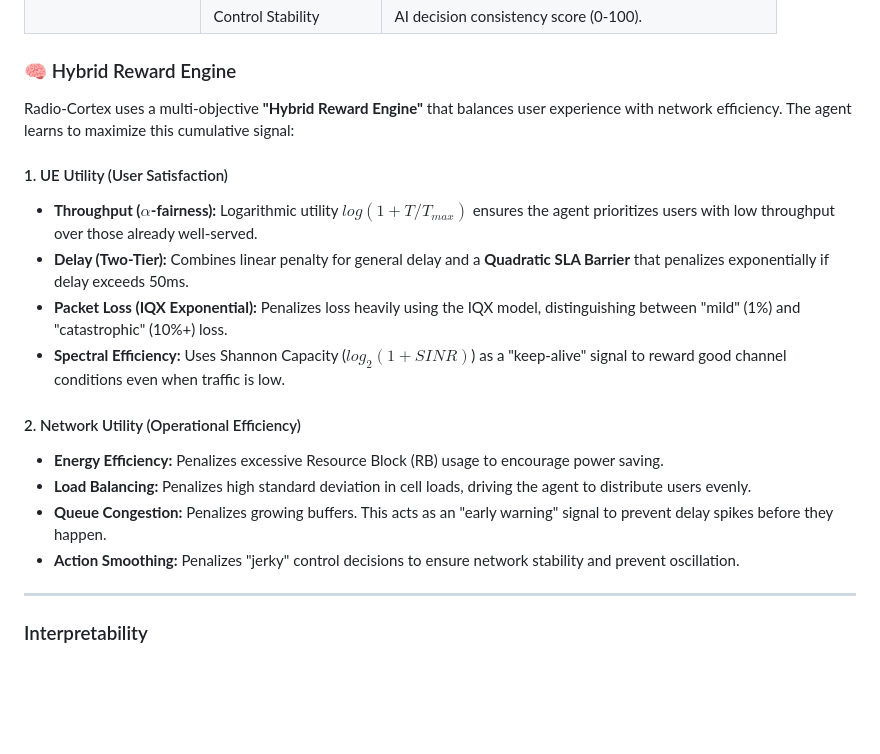
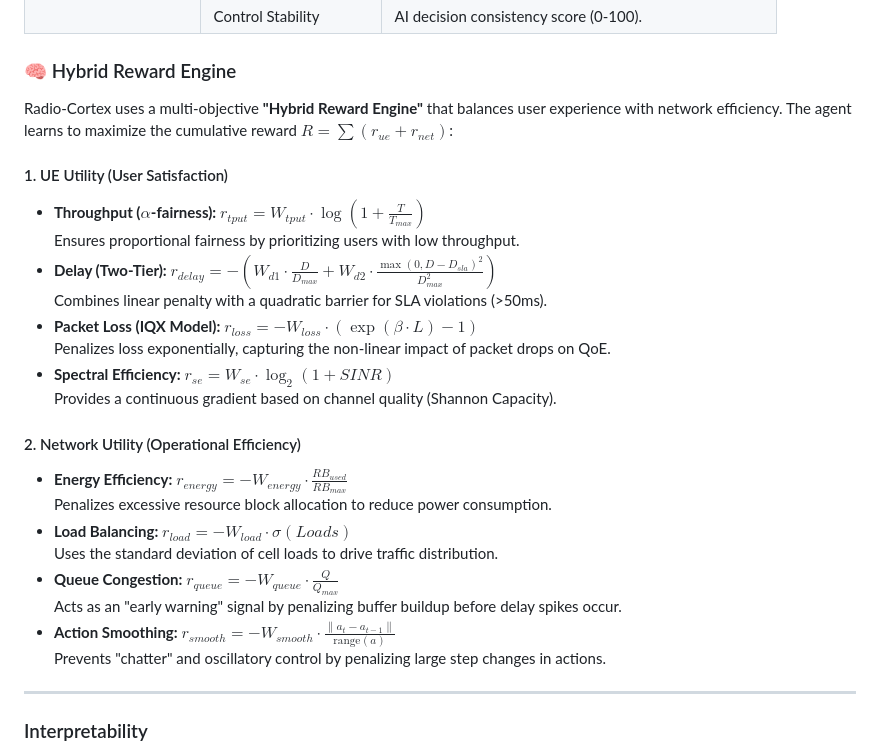
Before and after one commit to ishreyanshkumar/Radio-Cortex, a Markdown page: README.md, the part around the change. Drawn GitHub-style; blank space fills up the shorter version.

Commit message:
docs: Add mathematical formulas for the Hybrid Reward Engine in README

```diff
--- a/README.md
+++ b/README.md
@@ -196,19 +196,27 @@ python3 radio_cortex_complete.py --mode eval --model-path models/radio_cortex.pt
 
 ### 🧠 Hybrid Reward Engine
 
-Radio-Cortex uses a multi-objective **"Hybrid Reward Engine"** that balances user experience with network efficiency. The agent learns to maximize this cumulative signal:
+Radio-Cortex uses a multi-objective **"Hybrid Reward Engine"** that balances user experience with network efficiency. The agent learns to maximize the cumulative reward $R = \sum(r_{ue} + r_{net})$:
 
 #### 1. UE Utility (User Satisfaction)
-*   **Throughput ($\alpha$-fairness):** Logarithmic utility $log(1 + T/T_{max})$ ensures the agent prioritizes users with low throughput over those already well-served.
-*   **Delay (Two-Tier):** Combines linear penalty for general delay and a **Quadratic SLA Barrier** that penalizes exponentially if delay exceeds 50ms.
-*   **Packet Loss (IQX Exponential):** Penalizes loss heavily using the IQX model, distinguishing between "mild" (1%) and "catastrophic" (10%+) loss.
-*   **Spectral Efficiency:** Uses Shannon Capacity ($log_2(1+SINR)$) as a "keep-alive" signal to reward good channel conditions even when traffic is low.
+*   **Throughput ($\alpha$-fairness):** $r_{tput} = W_{tput} \cdot \log(1 + \frac{T}{T_{max}})$
+    Ensures proportional fairness by prioritizing users with low throughput.
+*   **Delay (Two-Tier):** $r_{delay} = -\left( W_{d1} \cdot \frac{D}{D_{max}} + W_{d2} \cdot \frac{\max(0, D - D_{sla})^2}{D_{max}^2} \right)$
+    Combines linear penalty with a quadratic barrier for SLA violations (>50ms).
+*   **Packet Loss (IQX Model):** $r_{loss} = -W_{loss} \cdot (\exp(\beta \cdot L) - 1)$
+    Penalizes loss exponentially, capturing the non-linear impact of packet drops on QoE.
+*   **Spectral Efficiency:** $r_{se} = W_{se} \cdot \log_2(1 + SINR)$
+    Provides a continuous gradient based on channel quality (Shannon Capacity).
 
 #### 2. Network Utility (Operational Efficiency)
-*   **Energy Efficiency:** Penalizes excessive Resource Block (RB) usage to encourage power saving.
-*   **Load Balancing:** Penalizes high standard deviation in cell loads, driving the agent to distribute users evenly.
-*   **Queue Congestion:** Penalizes growing buffers. This acts as an "early warning" signal to prevent delay spikes before they happen.
-*   **Action Smoothing:** Penalizes "jerky" control decisions to ensure network stability and prevent oscillation.
+*   **Energy Efficiency:** $r_{energy} = -W_{energy} \cdot \frac{RB_{used}}{RB_{max}}$
+    Penalizes excessive resource block allocation to reduce power consumption.
+*   **Load Balancing:** $r_{load} = -W_{load} \cdot \sigma(Loads)$
+    Uses the standard deviation of cell loads to drive traffic distribution.
+*   **Queue Congestion:** $r_{queue} = -W_{queue} \cdot \frac{Q}{Q_{max}}$
+    Acts as an "early warning" signal by penalizing buffer buildup before delay spikes occur.
+*   **Action Smoothing:** $r_{smooth} = -W_{smooth} \cdot \frac{\|a_t - a_{t-1}\|}{\text{range}(a)}$
+    Prevents "chatter" and oscillatory control by penalizing large step changes in actions.
 
 ---
 
```
